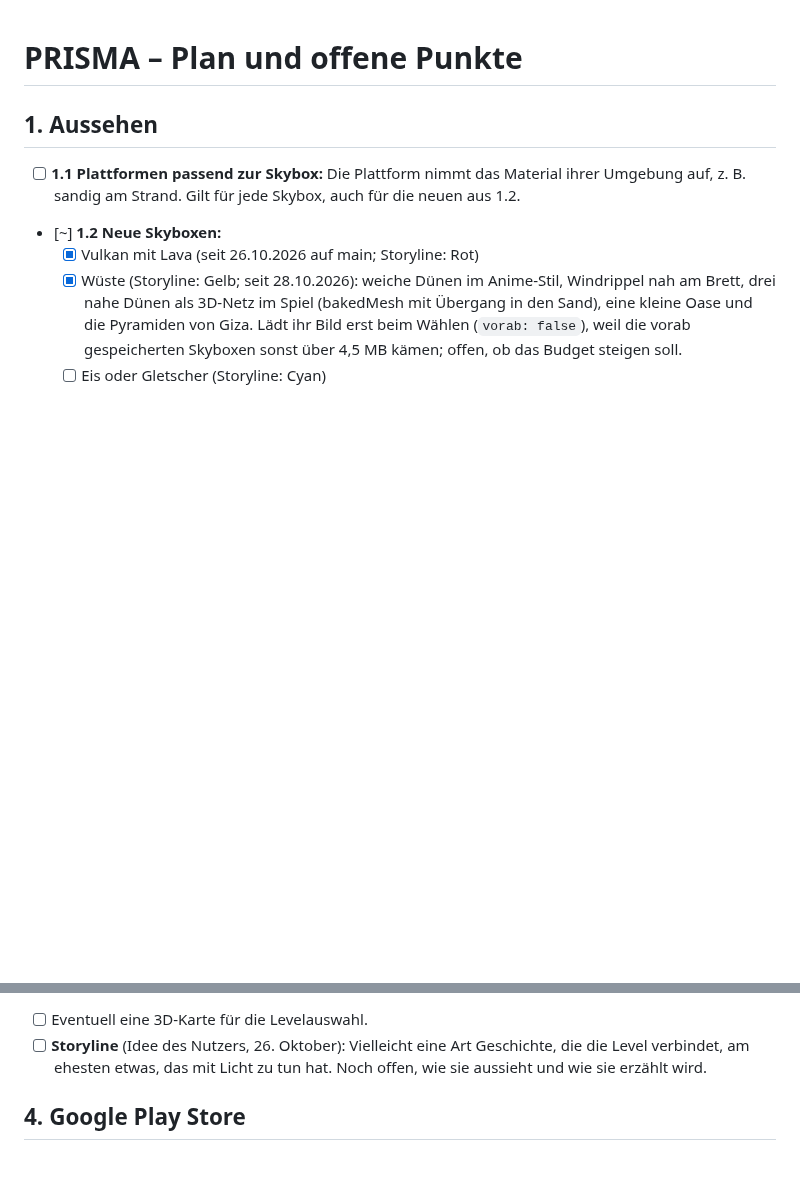
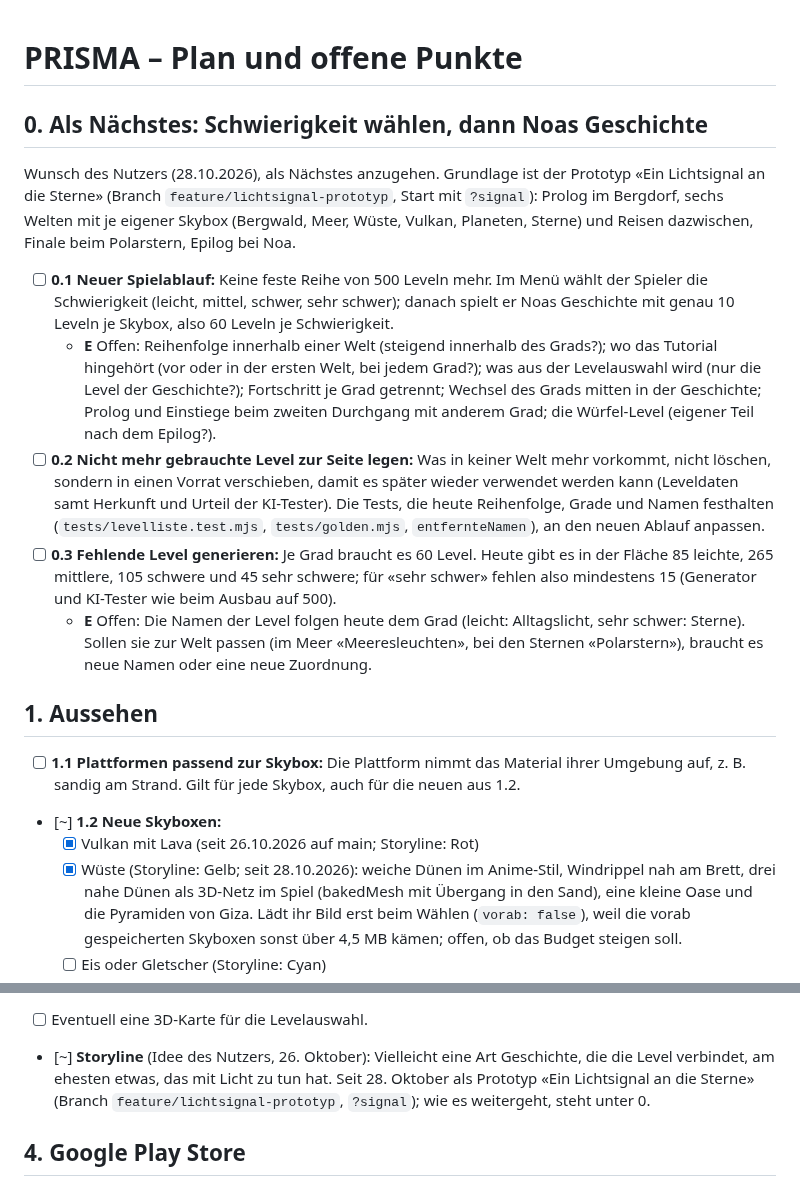
Before and after one commit to BonomoAlessandro/Prisma, a Markdown page: PLAN.md, 2 parts joined by grey strips. GitHub-like rendering; blank space fills up the shorter version.

Commit message:
docs(plan): 0 Schwierigkeit wählen, dann Noas Geschichte mit 10 Leveln je Welt
Als Nächstes: keine feste Reihe von 500 Leveln mehr, im Menü die
Schwierigkeit wählen, danach die Geschichte mit 60 Leveln je Grad; nicht
gebrauchte Level in einen Vorrat, fehlende generieren (sehr schwer: mind. 15).
Storyline unter «Später» auf den Prototyp verlinkt.

```diff
--- a/PLAN.md
+++ b/PLAN.md
@@ -1,4 +1,28 @@
 # PRISMA – Plan und offene Punkte
+
+## 0. Als Nächstes: Schwierigkeit wählen, dann Noas Geschichte
+
+Wunsch des Nutzers (28.10.2026), als Nächstes anzugehen. Grundlage ist der Prototyp «Ein Lichtsignal an die Sterne»
+(Branch `feature/lichtsignal-prototyp`, Start mit `?signal`): Prolog im Bergdorf, sechs Welten mit je eigener Skybox
+(Bergwald, Meer, Wüste, Vulkan, Planeten, Sterne) und Reisen dazwischen, Finale beim Polarstern, Epilog bei Noa.
+
+- [ ] **0.1 Neuer Spielablauf:** Keine feste Reihe von 500 Leveln mehr. Im Menü wählt der Spieler die Schwierigkeit
+  (leicht, mittel, schwer, sehr schwer); danach spielt er Noas Geschichte mit genau 10 Leveln je Skybox, also
+  60 Leveln je Schwierigkeit.
+  - **E** Offen: Reihenfolge innerhalb einer Welt (steigend innerhalb des Grads?); wo das Tutorial hingehört (vor oder
+    in der ersten Welt, bei jedem Grad?); was aus der Levelauswahl wird (nur die Level der Geschichte?); Fortschritt
+    je Grad getrennt; Wechsel des Grads mitten in der Geschichte; Prolog und Einstiege beim zweiten Durchgang mit
+    anderem Grad; die Würfel-Level (eigener Teil nach dem Epilog?).
+- [ ] **0.2 Nicht mehr gebrauchte Level zur Seite legen:** Was in keiner Welt mehr vorkommt, nicht löschen, sondern in
+  einen Vorrat verschieben, damit es später wieder verwendet werden kann (Leveldaten samt Herkunft und Urteil der
+  KI-Tester). Die Tests, die heute Reihenfolge, Grade und Namen festhalten (`tests/levelliste.test.mjs`,
+  `tests/golden.mjs`, `entfernteNamen`), an den neuen Ablauf anpassen.
+- [ ] **0.3 Fehlende Level generieren:** Je Grad braucht es 60 Level. Heute gibt es in der Fläche 85 leichte,
+  265 mittlere, 105 schwere und 45 sehr schwere; für «sehr schwer» fehlen also mindestens 15 (Generator und KI-Tester
+  wie beim Ausbau auf 500).
+  - **E** Offen: Die Namen der Level folgen heute dem Grad (leicht: Alltagslicht, sehr schwer: Sterne). Sollen sie
+    zur Welt passen (im Meer «Meeresleuchten», bei den Sternen «Polarstern»), braucht es neue Namen oder eine neue
+    Zuordnung.
 
 ## 1. Aussehen
 
@@ -63,8 +87,9 @@
   → Beurteilung und Generator im Würfel, eine Strahlregel für beide: Spec `.scratch/levelgenerator/spec.md`,
   Tickets 14, 22 und 27.
 - [ ] Eventuell eine 3D-Karte für die Levelauswahl.
-- [ ] **Storyline** (Idee des Nutzers, 26. Oktober): Vielleicht eine Art Geschichte, die die Level verbindet, am
-  ehesten etwas, das mit Licht zu tun hat. Noch offen, wie sie aussieht und wie sie erzählt wird.
+- [~] **Storyline** (Idee des Nutzers, 26. Oktober): Vielleicht eine Art Geschichte, die die Level verbindet, am
+  ehesten etwas, das mit Licht zu tun hat. Seit 28. Oktober als Prototyp «Ein Lichtsignal an die Sterne» (Branch
+  `feature/lichtsignal-prototyp`, `?signal`); wie es weitergeht, steht unter 0.
 
 ## 4. Google Play Store
 
```
